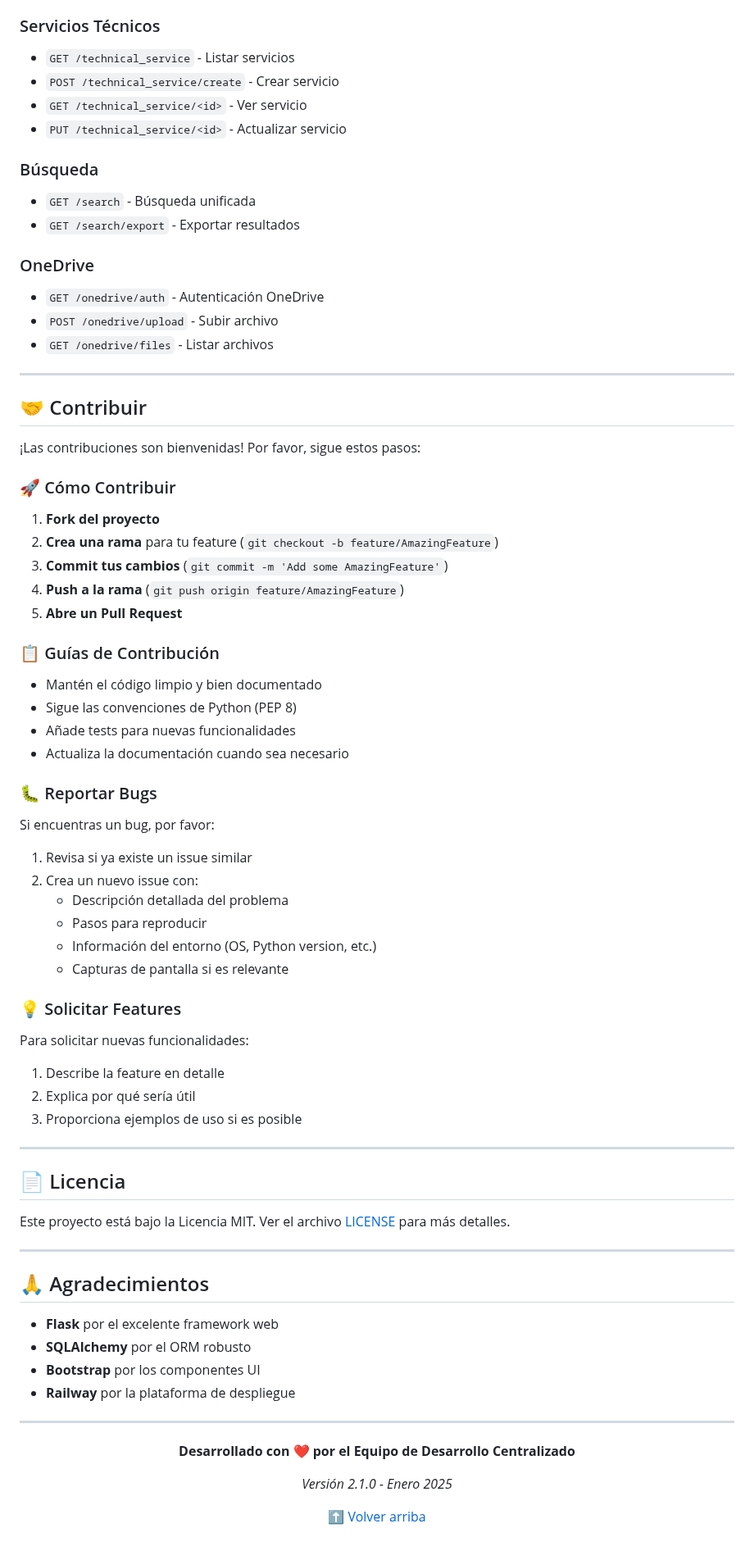
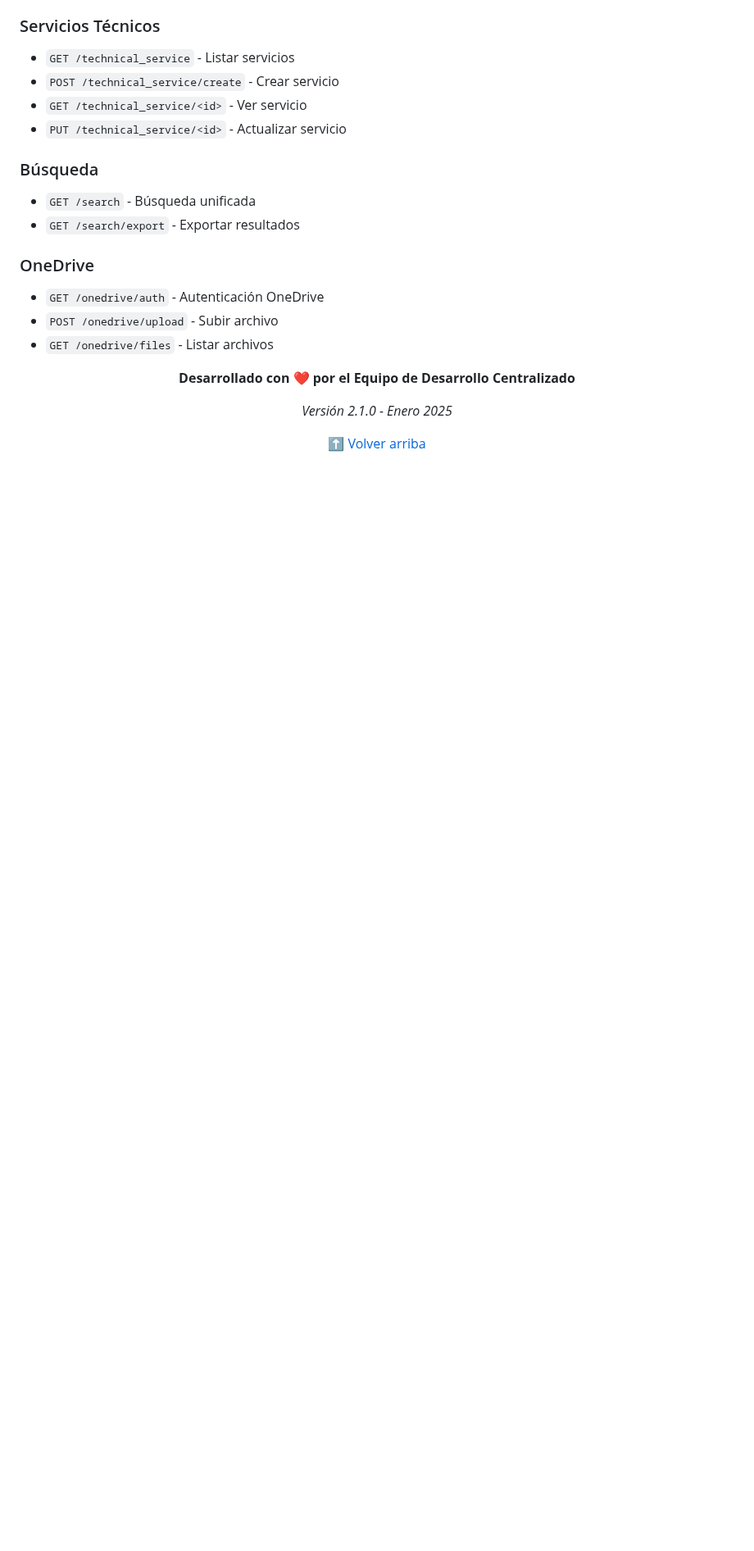
Before and after one commit to DevDemianM/tickets, a Markdown page: README.md, the part around the change. Shown at 82% size. Drawn GitHub-style; blank space fills up the shorter version.

```diff
--- a/README.md
+++ b/README.md
@@ -398,62 +398,6 @@ tickets/
 - `POST /onedrive/upload` - Subir archivo
 - `GET /onedrive/files` - Listar archivos
 
----
-
-## 🤝 Contribuir
-
-¡Las contribuciones son bienvenidas! Por favor, sigue estos pasos:
-
-### 🚀 Cómo Contribuir
-
-1. **Fork del proyecto**
-2. **Crea una rama** para tu feature (`git checkout -b feature/AmazingFeature`)
-3. **Commit tus cambios** (`git commit -m 'Add some AmazingFeature'`)
-4. **Push a la rama** (`git push origin feature/AmazingFeature`)
-5. **Abre un Pull Request**
-
-### 📋 Guías de Contribución
-
-- Mantén el código limpio y bien documentado
-- Sigue las convenciones de Python (PEP 8)
-- Añade tests para nuevas funcionalidades
-- Actualiza la documentación cuando sea necesario
-
-### 🐛 Reportar Bugs
-
-Si encuentras un bug, por favor:
-
-1. Revisa si ya existe un issue similar
-2. Crea un nuevo issue con:
-   - Descripción detallada del problema
-   - Pasos para reproducir
-   - Información del entorno (OS, Python version, etc.)
-   - Capturas de pantalla si es relevante
-
-### 💡 Solicitar Features
-
-Para solicitar nuevas funcionalidades:
-
-1. Describe la feature en detalle
-2. Explica por qué sería útil
-3. Proporciona ejemplos de uso si es posible
-
----
-
-## 📄 Licencia
-
-Este proyecto está bajo la Licencia MIT. Ver el archivo [LICENSE](LICENSE) para más detalles.
-
----
-
-## 🙏 Agradecimientos
-
-- **Flask** por el excelente framework web
-- **SQLAlchemy** por el ORM robusto
-- **Bootstrap** por los componentes UI
-- **Railway** por la plataforma de despliegue
-
----
 
 <div align="center">
 
```
